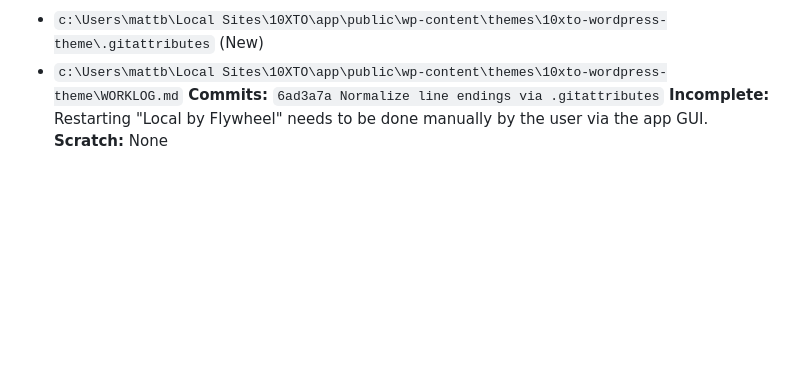
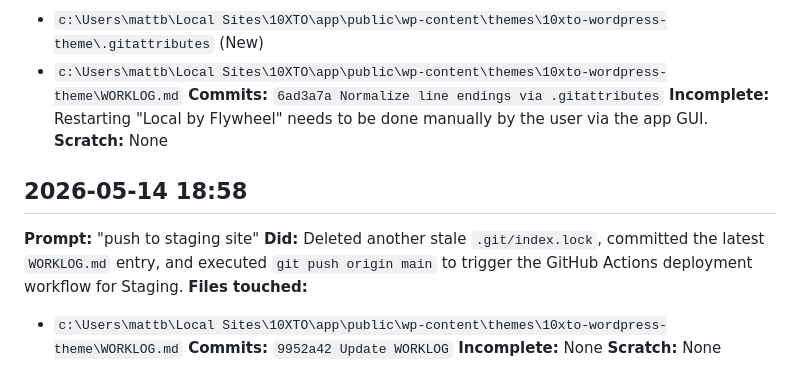
Before and after one commit to hotelxtoronto/10xto-website, a Markdown page: WORKLOG.md, the part around the change. Drawn GitHub-style; blank space fills up the shorter version.

Commit message:
Log staging push

```diff
--- a/WORKLOG.md
+++ b/WORKLOG.md
@@ -52,3 +52,13 @@
 **Commits:** `6ad3a7a Normalize line endings via .gitattributes`
 **Incomplete:** Restarting "Local by Flywheel" needs to be done manually by the user via the app GUI.
 **Scratch:** None
+
+
+## 2026-05-14 18:58
+**Prompt:** "push to staging site"
+**Did:** Deleted another stale `.git/index.lock`, committed the latest `WORKLOG.md` entry, and executed `git push origin main` to trigger the GitHub Actions deployment workflow for Staging.
+**Files touched:**
+- `c:\Users\mattb\Local Sites\10XTO\app\public\wp-content\themes\10xto-wordpress-theme\WORKLOG.md`
+**Commits:** `9952a42 Update WORKLOG`
+**Incomplete:** None
+**Scratch:** None
```
